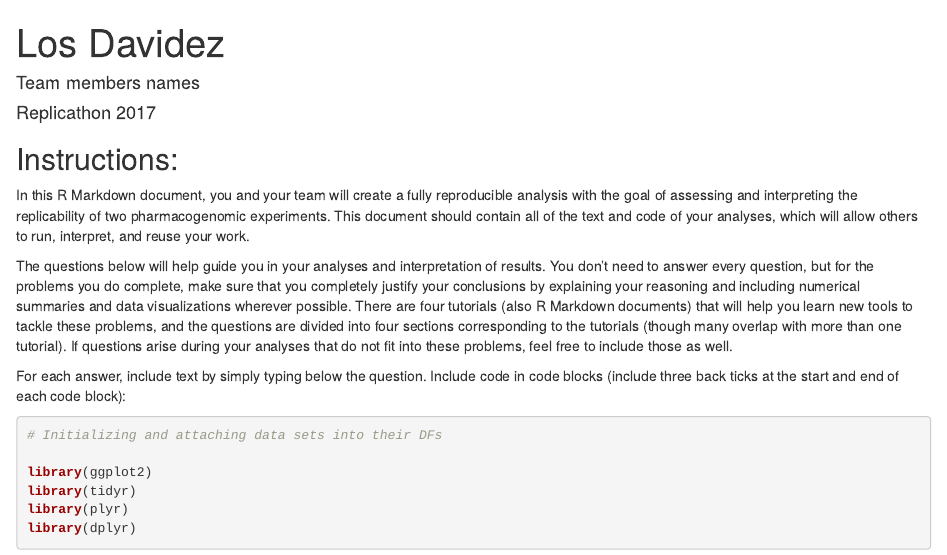
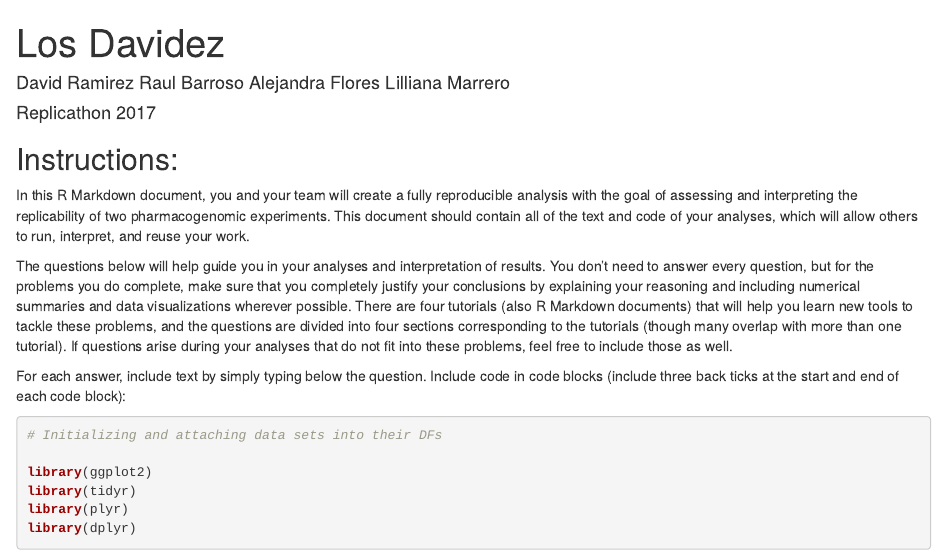
Before and after one commit to Los-Davidez/PR2017replicaton, an R Markdown document (Los_Davidez_Group_Analysis.rmd): the page in a window 1100 px wide, from its top. Rendered offline with R 4.5, knitr and Pandoc, with nearby package versions; code that draws random numbers runs with fixed seeds of ours; some code elsewhere in the file could not run offline.

Commit message:
Update Los_Davidez_Group_Analysis.rmd

````diff
--- a/Los_Davidez_Group_Analysis.rmd
+++ b/Los_Davidez_Group_Analysis.rmd
@@ -2,7 +2,10 @@
 title: "Los Davidez"
 output: html_document
 date: Replicathon 2017
-author: Team members names
+author: David Ramirez
+        Raul Barroso
+        Alejandra Flores
+        Lilliana Marrero
 ---
 
 ```{r setup, include=FALSE}
````
